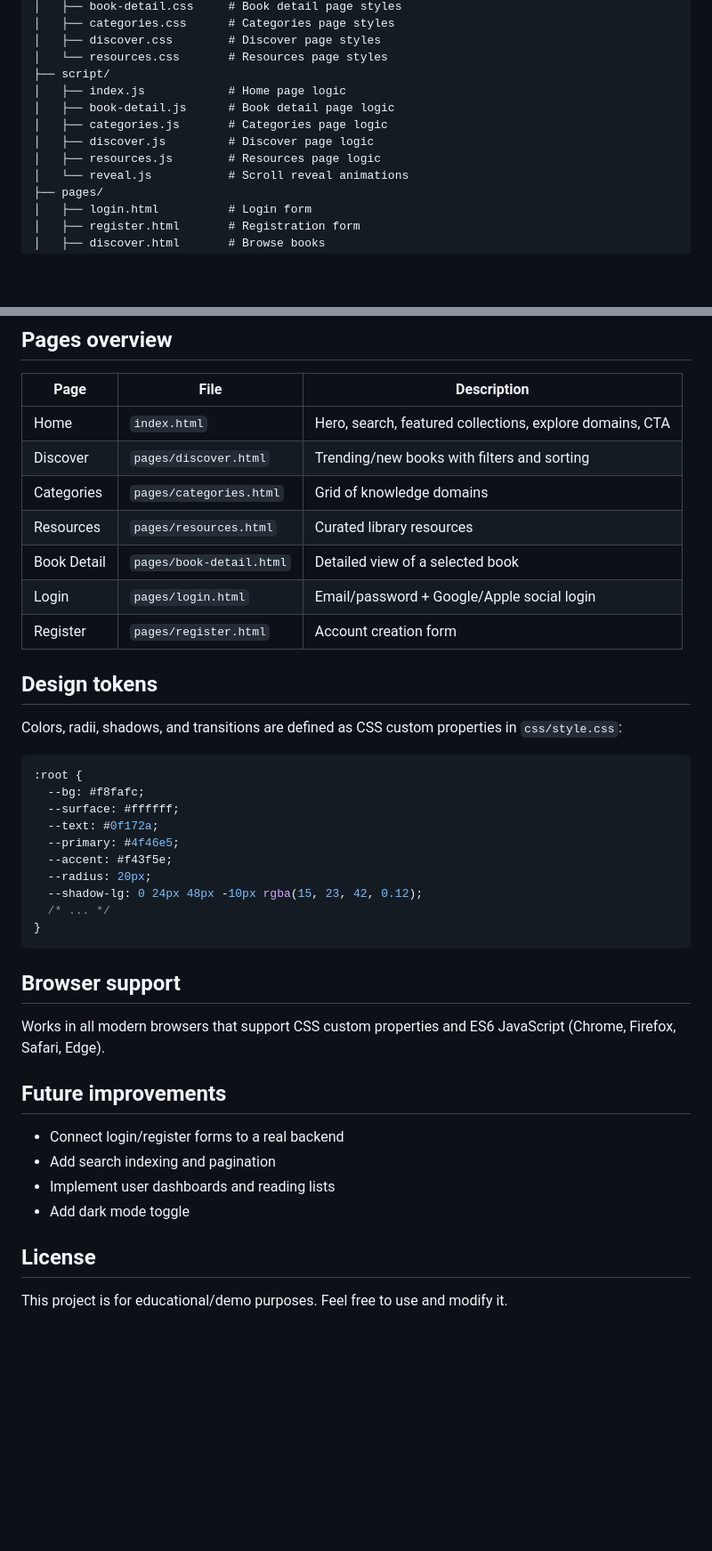
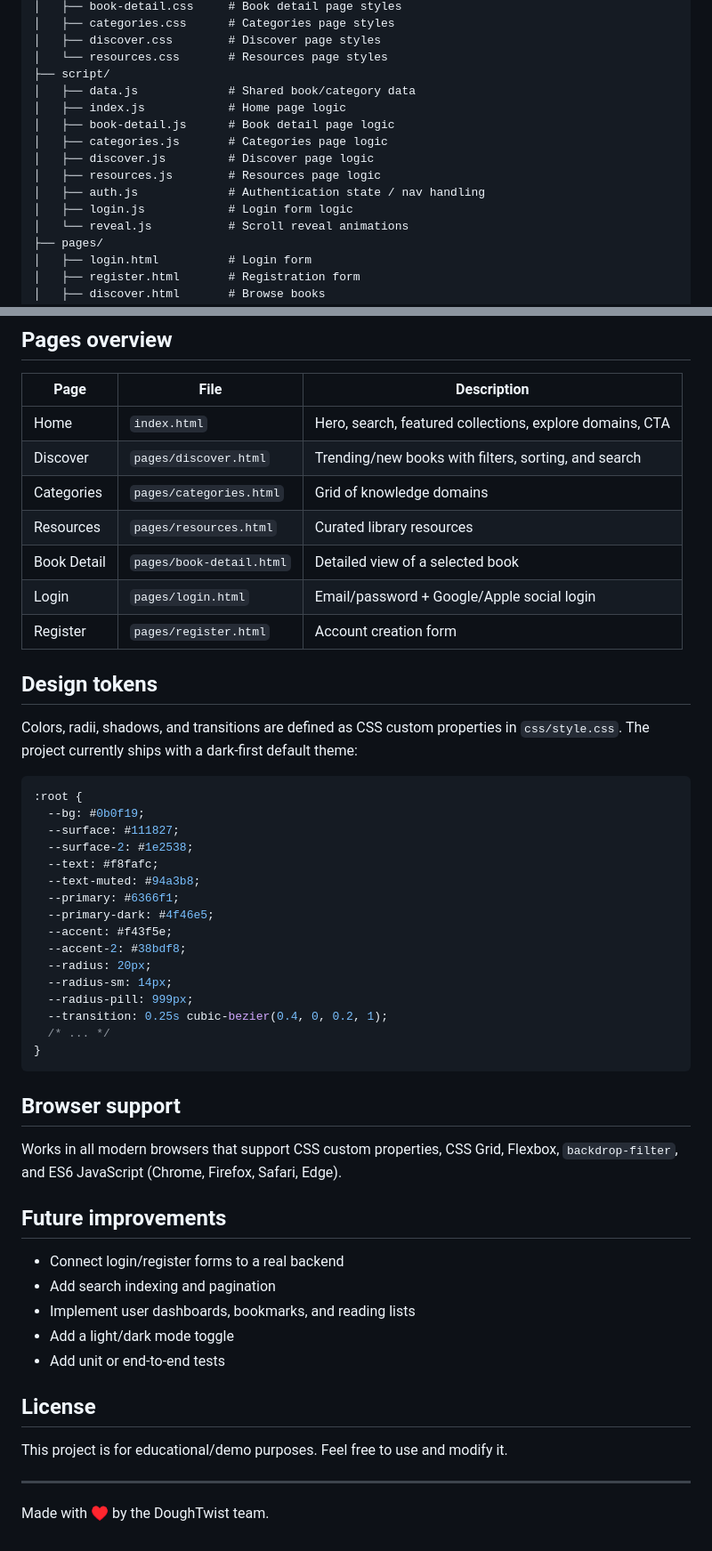
Before and after one commit to sopheareaksa/DoughTwist-E-Library, a Markdown page: README.md, 2 parts joined by grey strips. Shown at 89% size. Rendered like a GitHub page; blank space fills up the shorter version.

Commit message:
E-Library

````diff
--- a/README.md
+++ b/README.md
@@ -49,11 +50,14 @@ DoughTwist-E-Library/
 │   ├── discover.css        # Discover page styles
 │   └── resources.css       # Resources page styles
 ├── script/
+│   ├── data.js             # Shared book/category data
 │   ├── index.js            # Home page logic
 │   ├── book-detail.js      # Book detail page logic
 │   ├── categories.js       # Categories page logic
 │   ├── discover.js         # Discover page logic
 │   ├── resources.js        # Resources page logic
+│   ├── auth.js             # Authentication state / nav handling
+│   ├── login.js            # Login form logic
 │   └── reveal.js           # Scroll reveal animations
 ├── pages/
 │   ├── login.html          # Login form
@@ -70,7 +74,7 @@ DoughTwist-E-Library/
 | Page | File | Description |
 |------|------|-------------|
 | Home | `index.html` | Hero, search, featured collections, explore domains, CTA |
-| Discover | `pages/discover.html` | Trending/new books with filters and sorting |
+| Discover | `pages/discover.html` | Trending/new books with filters, sorting, and search |
 | Categories | `pages/categories.html` | Grid of knowledge domains |
 | Resources | `pages/resources.html` | Curated library resources |
 | Book Detail | `pages/book-detail.html` | Detailed view of a selected book |
@@ -79,32 +83,43 @@ DoughTwist-E-Library/
 
 ## Design tokens
 
-Colors, radii, shadows, and transitions are defined as CSS custom properties in `css/style.css`:
+Colors, radii, shadows, and transitions are defined as CSS custom properties in `css/style.css`. The project currently ships with a dark-first default theme:
 
 ```css
 :root {
-  --bg: #f8fafc;
-  --surface: #ffffff;
-  --text: #0f172a;
-  --primary: #4f46e5;
+  --bg: #0b0f19;
+  --surface: #111827;
+  --surface-2: #1e2538;
+  --text: #f8fafc;
+  --text-muted: #94a3b8;
+  --primary: #6366f1;
+  --primary-dark: #4f46e5;
   --accent: #f43f5e;
+  --accent-2: #38bdf8;
   --radius: 20px;
-  --shadow-lg: 0 24px 48px -10px rgba(15, 23, 42, 0.12);
+  --radius-sm: 14px;
+  --radius-pill: 999px;
+  --transition: 0.25s cubic-bezier(0.4, 0, 0.2, 1);
   /* ... */
 }
 ```
 
 ## Browser support
 
-Works in all modern browsers that support CSS custom properties and ES6 JavaScript (Chrome, Firefox, Safari, Edge).
+Works in all modern browsers that support CSS custom properties, CSS Grid, Flexbox, `backdrop-filter`, and ES6 JavaScript (Chrome, Firefox, Safari, Edge).
 
 ## Future improvements
 
 - Connect login/register forms to a real backend
 - Add search indexing and pagination
-- Implement user dashboards and reading lists
-- Add dark mode toggle
+- Implement user dashboards, bookmarks, and reading lists
+- Add a light/dark mode toggle
+- Add unit or end-to-end tests
 
 ## License
 
 This project is for educational/demo purposes. Feel free to use and modify it.
+
+---
+
+Made with ♥ by the DoughTwist team.
````
Also changed, not shown: other parts of README.md (+9 -8 lines).
